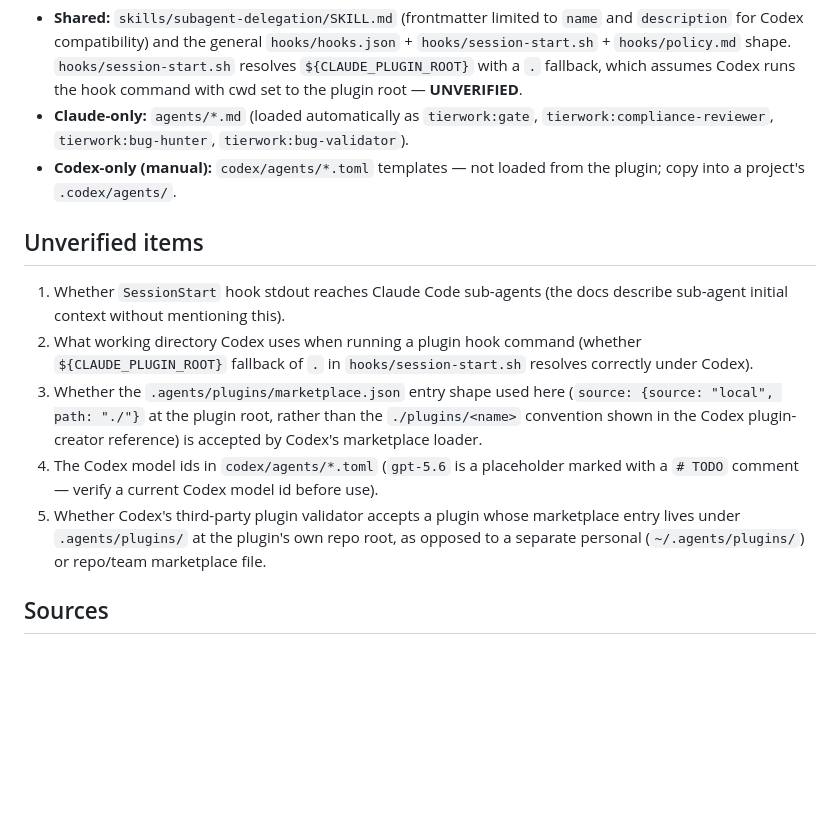
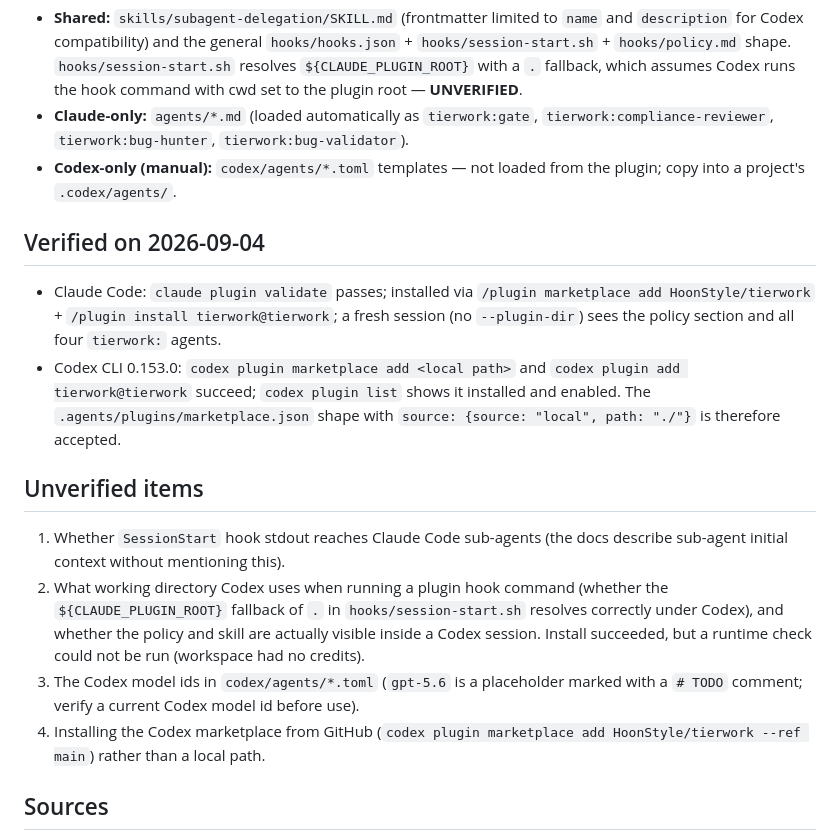
Before and after one commit to HoonStyle/tierwork, a Markdown page: README.md, the part around the change. Drawn GitHub-style; blank space fills up the shorter version.

Commit message:
README: record verified install on Claude Code and Codex, trim unverified list
Co-Authored-By: Claude Fable 5.1 <noreply@anthropic.com>
Claude-Session: https://claude.ai/code/session_01U4RRjFEH4gSXKy3vDubQhn

```diff
--- a/README.md
+++ b/README.md
@@ -82,24 +82,32 @@ placeholder (see "Unverified items" below).
 - **Codex-only (manual):** `codex/agents/*.toml` templates — not loaded from
   the plugin; copy into a project's `.codex/agents/`.
 
+## Verified on 2026-09-04
+
+- Claude Code: `claude plugin validate` passes; installed via
+  `/plugin marketplace add HoonStyle/tierwork` + `/plugin install tierwork@tierwork`;
+  a fresh session (no `--plugin-dir`) sees the policy section and all four
+  `tierwork:` agents.
+- Codex CLI 0.153.0: `codex plugin marketplace add <local path>` and
+  `codex plugin add tierwork@tierwork` succeed; `codex plugin list` shows it
+  installed and enabled. The `.agents/plugins/marketplace.json` shape with
+  `source: {source: "local", path: "./"}` is therefore accepted.
+
 ## Unverified items
 
 1. Whether `SessionStart` hook stdout reaches Claude Code sub-agents (the
    docs describe sub-agent initial context without mentioning this).
 2. What working directory Codex uses when running a plugin hook command
-   (whether `${CLAUDE_PLUGIN_ROOT}` fallback of `.` in
-   `hooks/session-start.sh` resolves correctly under Codex).
-3. Whether the `.agents/plugins/marketplace.json` entry shape used here
-   (`source: {source: "local", path: "./"}` at the plugin root, rather than
-   the `./plugins/<name>` convention shown in the Codex plugin-creator
-   reference) is accepted by Codex's marketplace loader.
-4. The Codex model ids in `codex/agents/*.toml` (`gpt-5.6` is a placeholder
-   marked with a `# TODO` comment — verify a current Codex model id before
+   (whether the `${CLAUDE_PLUGIN_ROOT}` fallback of `.` in
+   `hooks/session-start.sh` resolves correctly under Codex), and whether the
+   policy and skill are actually visible inside a Codex session. Install
+   succeeded, but a runtime check could not be run (workspace had no credits).
+3. The Codex model ids in `codex/agents/*.toml` (`gpt-5.6` is a placeholder
+   marked with a `# TODO` comment; verify a current Codex model id before
    use).
-5. Whether Codex's third-party plugin validator accepts a plugin whose
-   marketplace entry lives under `.agents/plugins/` at the plugin's own repo
-   root, as opposed to a separate personal (`~/.agents/plugins/`) or
-   repo/team marketplace file.
+4. Installing the Codex marketplace from GitHub
+   (`codex plugin marketplace add HoonStyle/tierwork --ref main`) rather than
+   a local path.
 
 ## Sources
 
```
